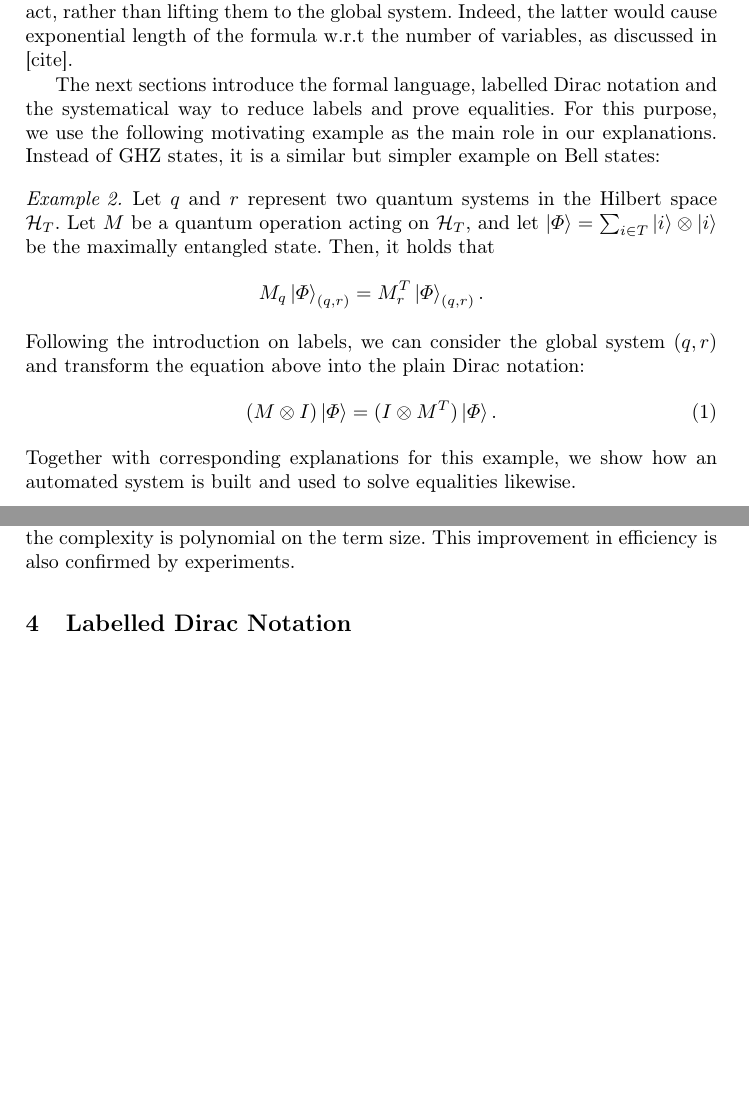
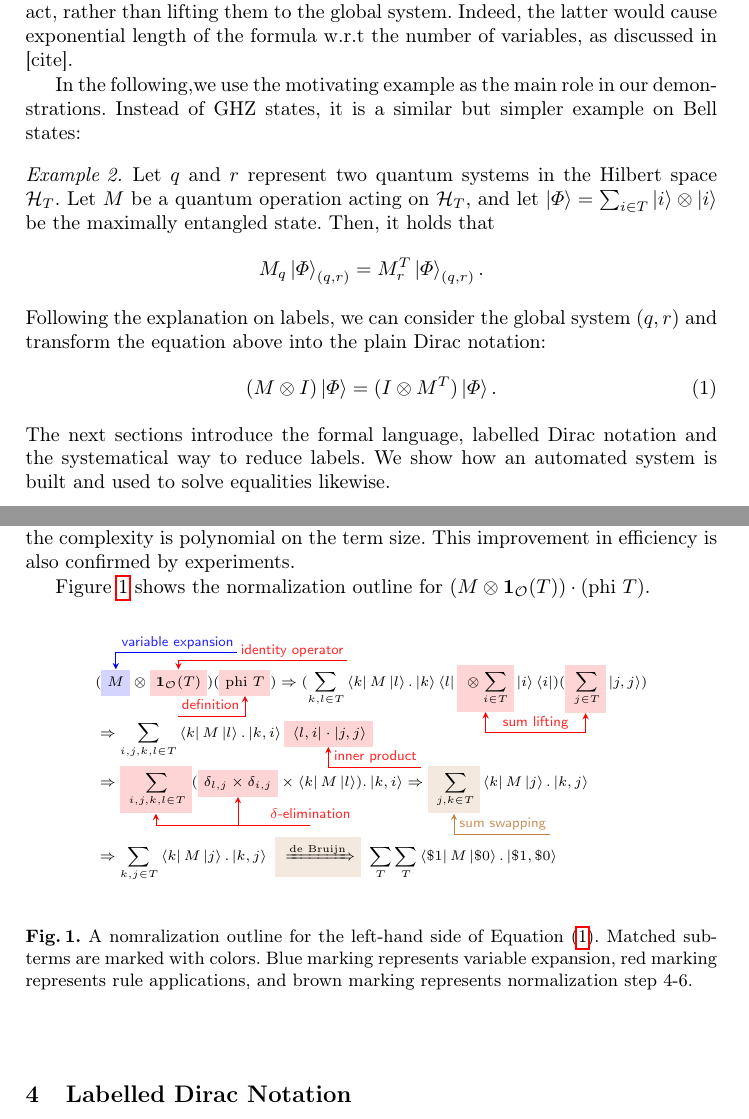
Before and after one commit to LucianoXu/Dirace-draft, a LaTeX paper (main.tex, which reads 01intro_preliminary.tex, 02language_design.tex): two parts of pages 4 and 10 of 40, joined at a grey line, cut so that both start at the same text, the shorter picture padded with empty space. Compiled offline with pdfLaTeX.

Commit message:
update section 3

```diff
--- a/01intro_preliminary.tex
+++ b/01intro_preliminary.tex
@@ -218,8 +218,7 @@ of quantum mechanics in many-body systems.
 
 Labelled Dirac notation is not only ubiquitous in the description of many-body systems, but also plays an important role in program logics. Just as in classical program logic, variable names are used to construct logical formulas instead of describing them as global memory functions, in quantum program logic, variable names are used to label the subsystems on which quantum gates act, rather than lifting them to the global system. Indeed, the latter would cause exponential length of the formula w.r.t the number of variables, as discussed in [cite].
 
-The next sections introduce the formal language, labelled Dirac notation and the systematical way to reduce labels and prove equalities.
-For this purpose, we use the following motivating example as the main role in our explanations.
+In the following,we use the motivating example as the main role in our demonstrations.
 Instead of GHZ states, it is a similar but simpler example on Bell states:
 \begin{example}
     \label{ex: motivating}
@@ -228,12 +227,13 @@ Instead of GHZ states, it is a similar but simpler example on Bell states:
     M_q \ket{\Phi}_{(q, r)} = M_r^T \ket{\Phi}_{(q, r)}.
     \]
 \end{example}
-Following the introduction on labels, we can consider the global system $(q,r)$ and transform the equation above into the plain Dirac notation:
+Following the explanation on labels, we can consider the global system $(q,r)$ and transform the equation above into the plain Dirac notation:
 \begin{align}
     (M \otimes I) \ket{\Phi} = (I \otimes M^T) \ket{\Phi}.
     \label{eq: motivating plain}
 \end{align}
-Together with corresponding explanations for this example, we show how an automated system is built and used to solve equalities likewise.
+The next sections introduce the formal language, labelled Dirac notation and the systematical way to reduce labels.
+We show how an automated system is built and used to solve equalities likewise.
 
 % We will use the following
 % generalization of Example \ref{example1} as motivating example:
--- a/02language_design.tex
+++ b/02language_design.tex
@@ -238,6 +238,51 @@ Our algorithm totally normalize the term, as is illustrated below.
 \]
 While the permutation checking algorithm has factorial complexity on the number of AC symbol arguments, our algorithm uses normalization by sorting, and the complexity is polynomial on the term size. This improvement in efficiency is also confirmed by experiments.
 
+\Cref{fig: normalization demo} shows the normalization outline for $(M \otimes \mathbf{1}_\mathcal{O}(T)) \cdot (\text{phi}\ T)$.
+
+\begin{figure}
+    \scriptsize
+    \begin{align*}
+        & (\eqnmarkbox[blue]{mvar}{M} \otimes \eqnmarkbox[red]{identity}{\mathbf{1}_\mathcal{O}(T)})(\eqnmarkbox[red]{phi-definition}{\textrm{phi}\ T})
+        \Rightarrow
+        (\sum_{k,l\in T} \bra{k} M \ket{l}.\ket{k}\bra{l}
+        \eqnmarkbox[red]{sumpush1}{\otimes \sum_{i \in T}} \ket{i}\bra{i})(\eqnmarkbox[red]{sumpush2}{\sum_{j\in T}}\ket{j, j})
+        \\
+        & \Rightarrow
+        \sum_{i,j,k,l\in T} \bra{k} M \ket{l} . \ket{k, i}\eqnmarkbox[red]{braket-dot}{\bra{l, i} \cdot \ket{j,j}}
+        \\
+        & \Rightarrow
+        \eqnmarkbox[red]{delta-elim-sum}{\sum_{i,j,k,l\in T}} (\eqnmarkbox[red]{delta-elim-delta}{\delta_{l,j} \times \delta_{i,j}} \times \bra{k} M \ket{l}) . \ket{k, i}
+        \Rightarrow
+        \eqnmarkbox[brown]{swapsum}{\sum_{j, k \in T}} \bra{k} M \ket{j} . \ket{k, j}
+        \\[1em]
+        & \Rightarrow
+        \sum_{k, j \in T} \bra{k} M \ket{j} . \ket{k, j}
+        \ \eqnmarkbox[brown]{deBruijn}{\xRightarrow{\text{de Bruijn}}}\
+        \sum_T\sum_T\bra{\$1} M \ket{\$0} . \ket{\$1, \$0}
+    \end{align*}
+    \annotate[yshift=1em]{right}{mvar}{\scriptsize{variable expansion}}
+    \annotate[yshift=0.5em, xshift=1cm]{right}{identity}{\scriptsize{identity operator}}
+    \annotate[yshift=0em]{below,left}{phi-definition}{\scriptsize{definition}}
+    \annotatetwo[yshift=0em]{below}{sumpush1}{sumpush2}{\scriptsize{sum lifting}}
+    \annotate[yshift=0em]{below}{braket-dot}{\scriptsize{inner product}}
+    \annotatetwo[yshift=0em,xshift=2cm]{below}{delta-elim-sum}{delta-elim-delta}{\scriptsize{$\delta$-elimination}}
+    \annotate[yshift=0em]{below}{swapsum}{\scriptsize{sum swapping}}
+    \caption{A nomralization outline for the left-hand side of~\Cref{eq: motivating plain}. Matched subterms are marked with colors. Blue marking represents variable expansion, red marking represents rule applications, and brown marking represents normalization step 4-6.}
+    \label{fig: normalization demo}
+\end{figure}
+
+% \begin{gather*}
+%     \eqnmarkbox[blue]{node1}{GEBV} = \sum_{i}^{n} \eqnmarkbox[red]{node2}{X_{i}} b_{i} \\
+%     \eqnmarkbox[green]{node3}{ssssss}
+% \end{gather*}
+
+%     \annotate[yshift=1em]{left}{node1}{Genomic Estimated Breeding Value}
+%     \annotate[yshift=-1em]{below}{node2}{Genotype at locus i}
+%     \annotatetwo[yshift=2em]{above}{node2}{node3}{var 1}
+
+
+
 
 % Lastly, we can prove that the equivalence established by this normalization procedure is sound with respect to the semantics.
 
--- a/main.tex
+++ b/main.tex
@@ -29,6 +29,8 @@
 \usepackage{wasysym}
 \usepackage{extarrows}
 \usepackage{tikz}
+\usetikzlibrary{tikzmark}
+\usepackage{annotate-equations}
 
 % add new commands for comments here
 \newcommand{\yx}[1]{\textit{\color{blue}[YX] : #1}}
```
